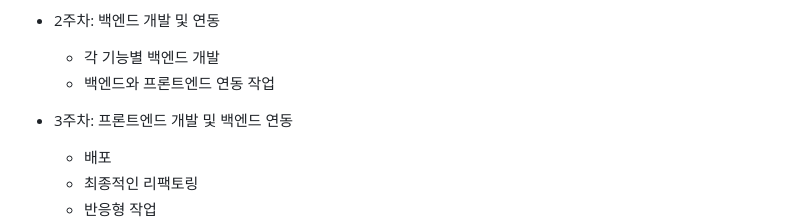
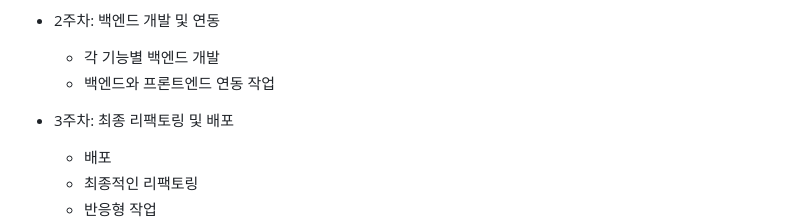
Before and after one commit to pirogramming/Urabi, a Markdown page: README.md, the part around the change. GitHub-like rendering.

```diff
--- a/README.md
+++ b/README.md
@@ -229,7 +229,7 @@
   - 각 기능별 백엔드 개발
   - 백엔드와 프론트엔드 연동 작업
 
-- 3주차: 프론트엔드 개발 및 백엔드 연동
+- 3주차: 최종 리팩토링 및 배포
   - 배포
   - 최종적인 리팩토링
   - 반응형 작업
```
